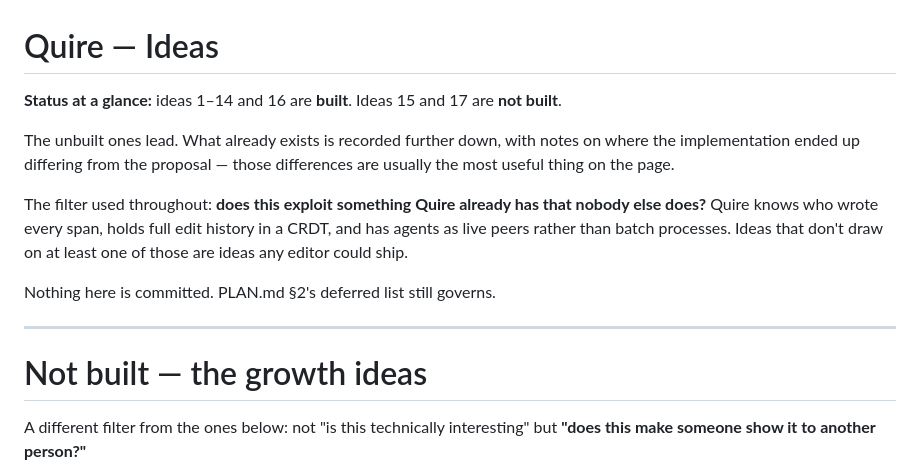
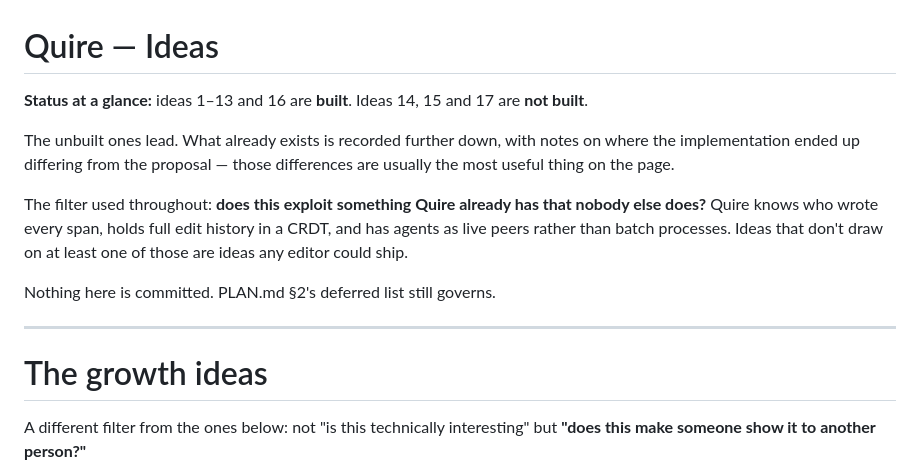
Before and after one commit to heetdalsania/quire, a Markdown page: IDEAS.md, the part around the change. Rendered like a GitHub page.

Commit message:
Correct the ideas status line
14 is not built; the sed that marked it left the summary contradicting the entry.

Co-Authored-By: Claude Opus 5 <noreply@anthropic.com>

```diff
--- a/IDEAS.md
+++ b/IDEAS.md
@@ -1,6 +1,6 @@
 # Quire — Ideas
 
-**Status at a glance:** ideas 1–14 and 16 are **built**. Ideas 15 and 17 are **not built**.
+**Status at a glance:** ideas 1–13 and 16 are **built**. Ideas 14, 15 and 17 are **not built**.
 
 The unbuilt ones lead. What already exists is recorded further down, with notes on where
 the implementation ended up differing from the proposal — those differences are usually the
@@ -15,7 +15,7 @@ Nothing here is committed. PLAN.md §2's deferred list still governs.
 
 ---
 
-# Not built — the growth ideas
+# The growth ideas
 
 A different filter from the ones below: not "is this technically interesting" but **"does
 this make someone show it to another person?"**
```
